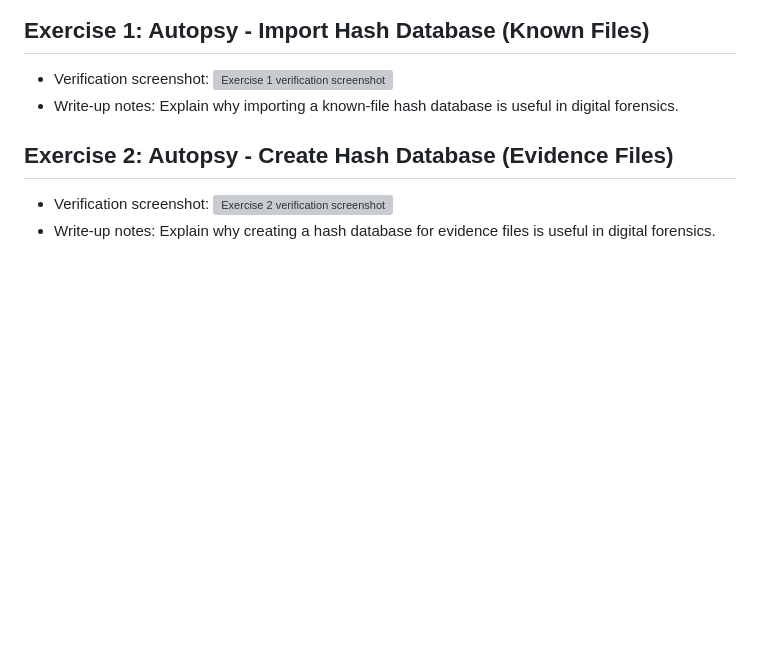
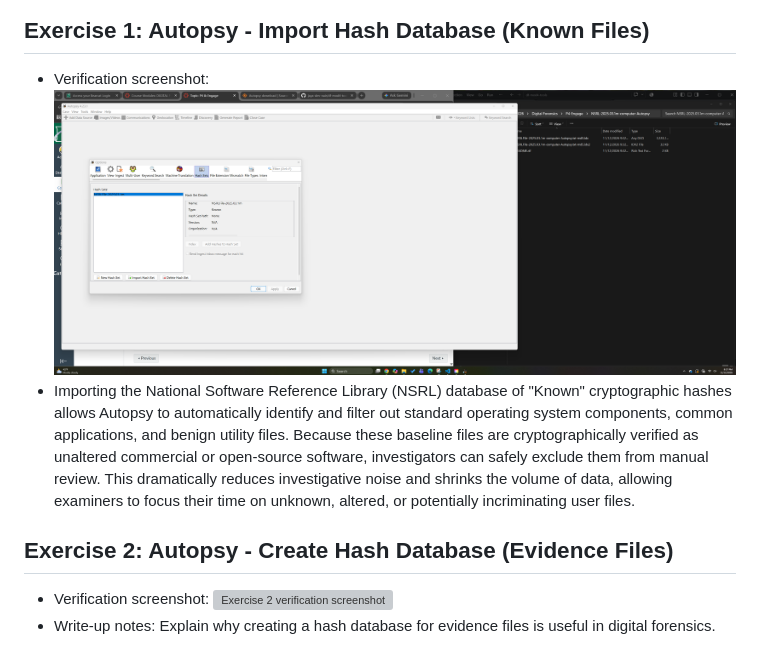
Before and after one commit to jaya-dev-nair/df-mod4-tools, a Markdown page: README.md, the part around the change. Rendered like a GitHub page; pictures changed too: images/exercise-1-verification.png (added); blank space fills up the shorter version; grey boxes are pictures that could not be loaded.

Commit message:
Exercise-1-Autopsy-import Hash Database

```diff
--- a/README.md
+++ b/README.md
@@ -5,7 +5,7 @@ This project explores core digital forensics techniques, including hashing, evid
 ## Exercise 1: Autopsy - Import Hash Database (Known Files)
 
 - Verification screenshot: ![Exercise 1 verification screenshot](images/exercise-1-verification.png)
-- Write-up notes: Explain why importing a known-file hash database is useful in digital forensics.
+- Importing the National Software Reference Library (NSRL) database of "Known" cryptographic hashes allows Autopsy to automatically identify and filter out standard operating system components, common applications, and benign utility files. Because these baseline files are cryptographically verified as unaltered commercial or open-source software, investigators can safely exclude them from manual review. This dramatically reduces investigative noise and shrinks the volume of data, allowing examiners to focus their time on unknown, altered, or potentially incriminating user files.
 
 ## Exercise 2: Autopsy - Create Hash Database (Evidence Files)
 
```
